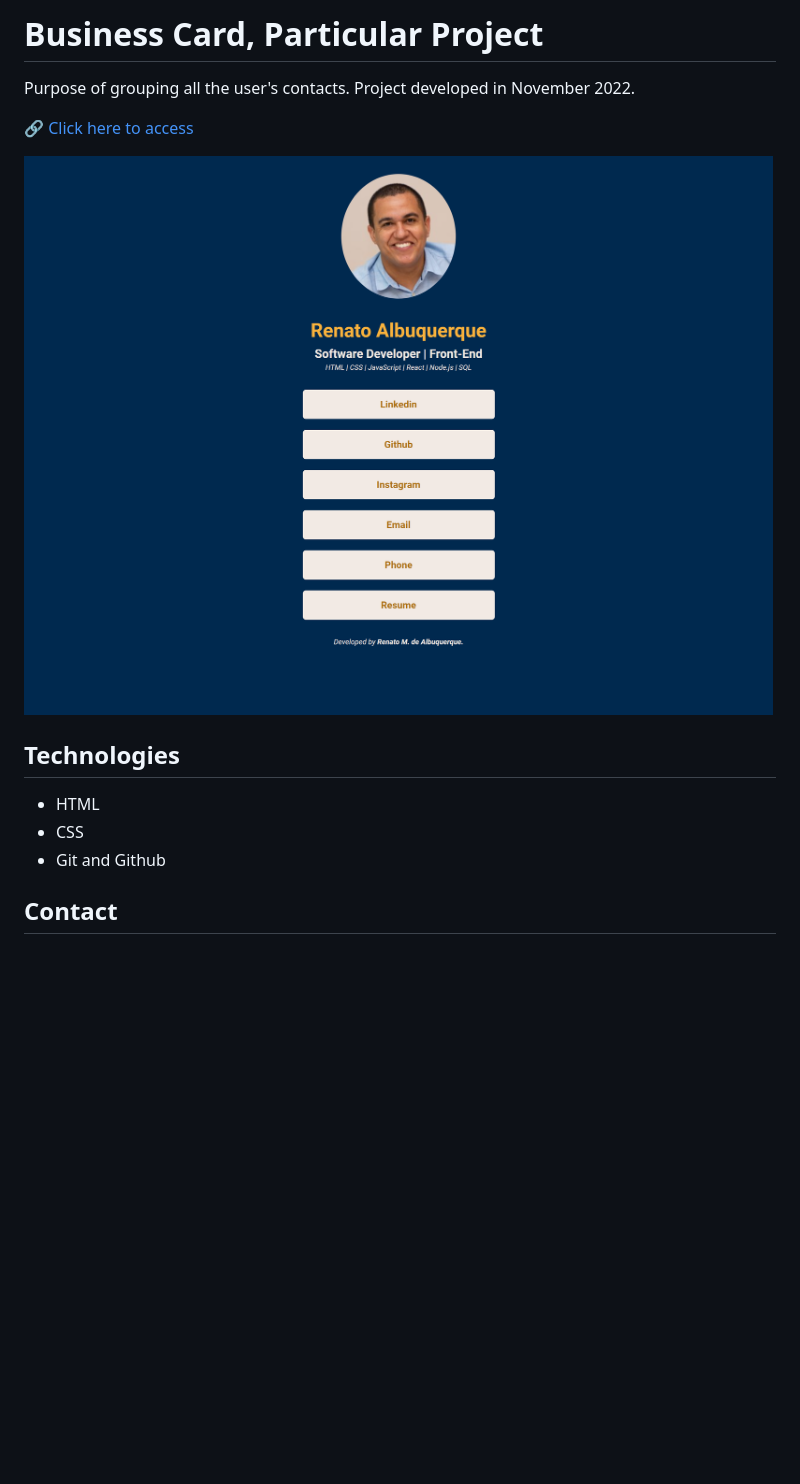
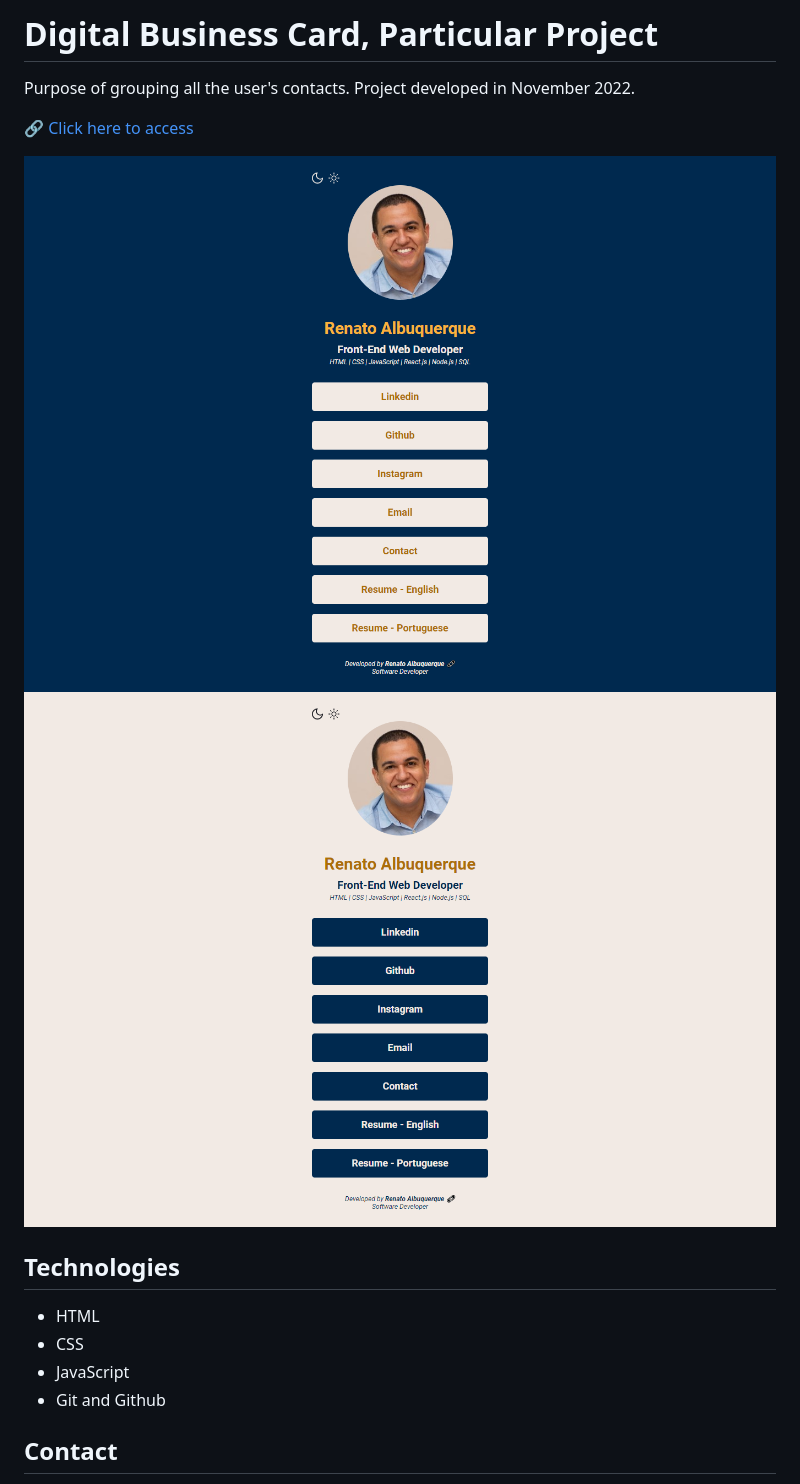
Before and after one commit to renato-albuquerque/rma-contacts, a Markdown page: README.md, the part around the change. Drawn GitHub-style; pictures changed too: images/screencapture-rma-contacts-darkmode.png (added), images/screencapture-rma-contacts-lightmode.png (added); blank space fills up the shorter version.

```diff
--- a/README.md
+++ b/README.md
@@ -1,15 +1,17 @@
-# Business Card, Particular Project
+# Digital Business Card, Particular Project
 
 Purpose of grouping all the user's contacts. Project developed in November 2022.
 
 🔗 [Click here to access](https://renato-albuquerque.github.io/rma-contacts/index.html)
 
-![screenshot](images/screenshot2.png)
+![screenshot](images/screencapture-rma-contacts-darkmode.png)
+![screenshot](images/screencapture-rma-contacts-lightmode.png)
 
 ## Technologies
 
 - HTML
 - CSS
+- JavaScript
 - Git and Github
 
 ## Contact
```
Also changed, not shown: 3 other files.
